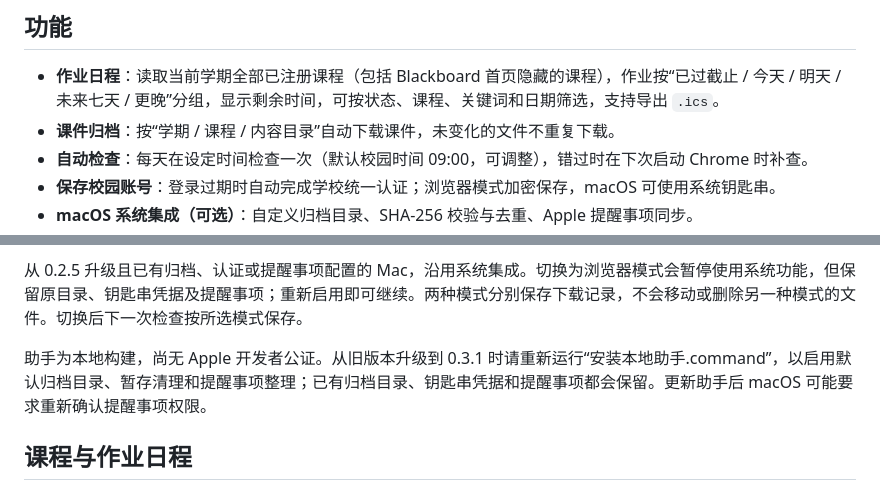
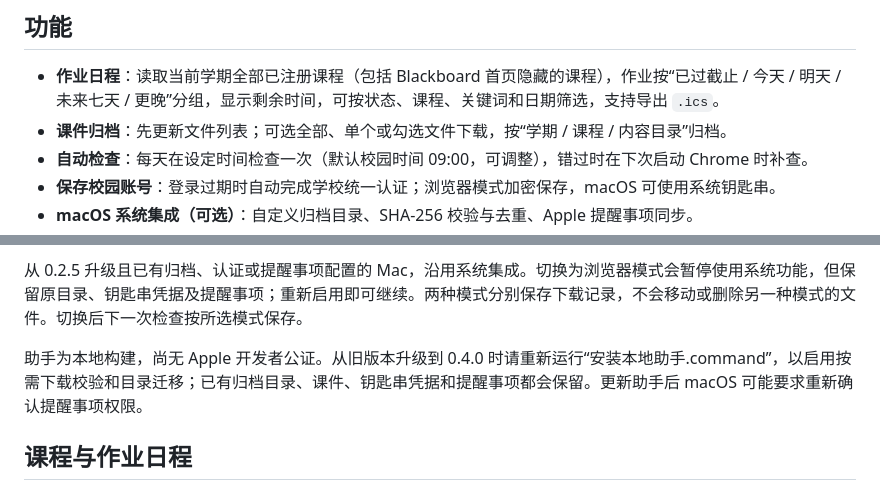
Before and after one commit to siyou-622/BBReader, a Markdown page: README.md, 2 parts joined by grey strips. GitHub-like rendering.

```diff
--- a/README.md
+++ b/README.md
@@ -9,7 +9,7 @@
 ## 功能
 
 - **作业日程**：读取当前学期全部已注册课程（包括 Blackboard 首页隐藏的课程），作业按“已过截止 / 今天 / 明天 / 未来七天 / 更晚”分组，显示剩余时间，可按状态、课程、关键词和日期筛选，支持导出 `.ics`。
-- **课件归档**：按“学期 / 课程 / 内容目录”自动下载课件，未变化的文件不重复下载。
+- **课件归档**：先更新文件列表；可选全部、单个或勾选文件下载，按“学期 / 课程 / 内容目录”归档。
 - **自动检查**：每天在设定时间检查一次（默认校园时间 09:00，可调整），错过时在下次启动 Chrome 时补查。
 - **保存校园账号**：登录过期时自动完成学校统一认证；浏览器模式加密保存，macOS 可使用系统钥匙串。
 - **macOS 系统集成（可选）**：自定义归档目录、SHA-256 校验与去重、Apple 提醒事项同步。
@@ -59,7 +59,7 @@
 
 从 0.2.5 升级且已有归档、认证或提醒事项配置的 Mac，沿用系统集成。切换为浏览器模式会暂停使用系统功能，但保留原目录、钥匙串凭据及提醒事项；重新启用即可继续。两种模式分别保存下载记录，不会移动或删除另一种模式的文件。切换后下一次检查按所选模式保存。
 
-助手为本地构建，尚无 Apple 开发者公证。从旧版本升级到 0.3.1 时请重新运行“安装本地助手.command”，以启用默认归档目录、暂存清理和提醒事项整理；已有归档目录、钥匙串凭据和提醒事项都会保留。更新助手后 macOS 可能要求重新确认提醒事项权限。
+助手为本地构建，尚无 Apple 开发者公证。从旧版本升级到 0.4.0 时请重新运行“安装本地助手.command”，以启用按需下载校验和目录迁移；已有归档目录、课件、钥匙串凭据和提醒事项都会保留。更新助手后 macOS 可能要求重新确认提醒事项权限。
 
 ## 课程与作业日程
 
```
Also changed, not shown: other parts of README.md (+11 -3 lines).
